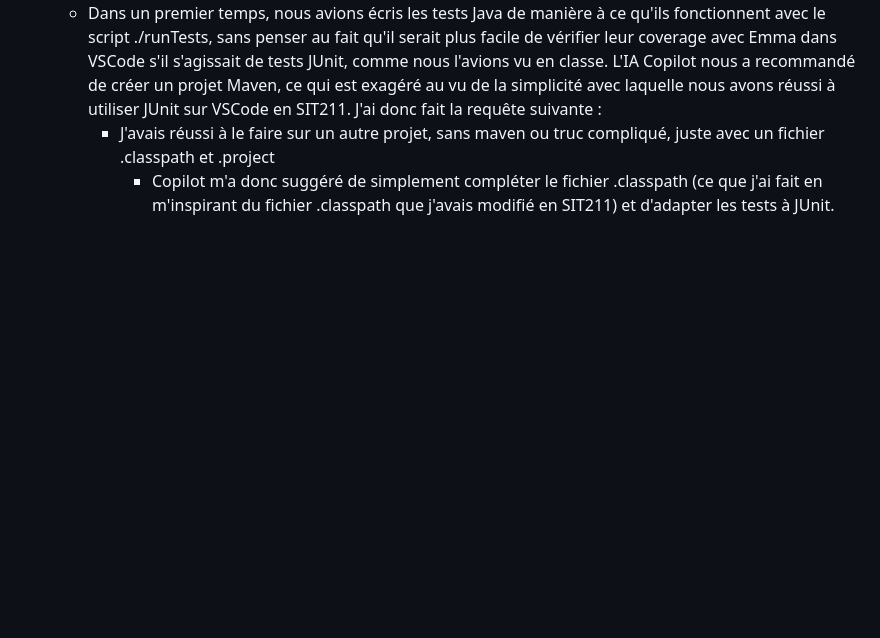
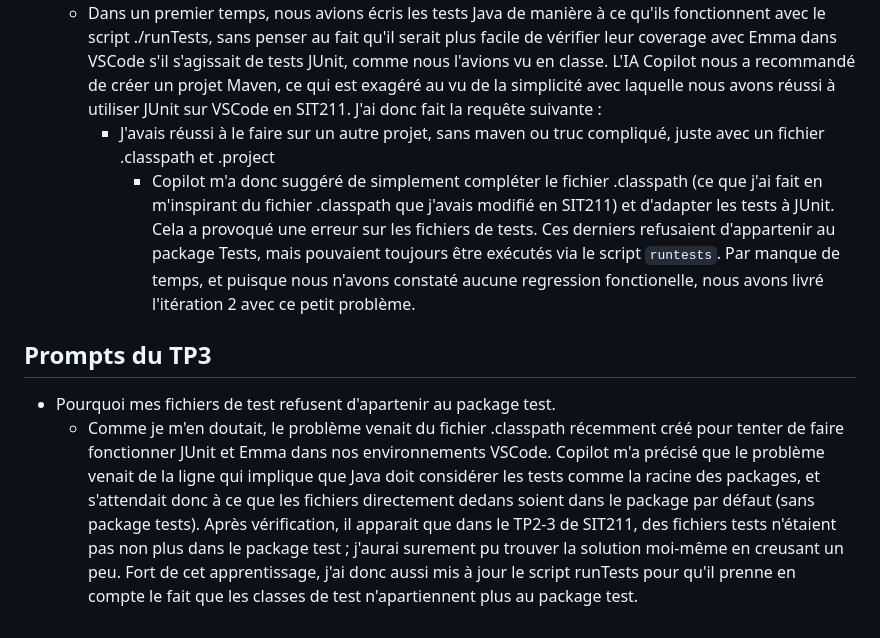
Before and after one commit to PAULMILLAT/Projet_Simulateur_Chaine_Trans, a Markdown page: ai_prompts.md, the part around the change. Rendered like a GitHub page; blank space fills up the shorter version.

Commit message:
update ai prompts TP2-3

```diff
--- a/ai_prompts.md
+++ b/ai_prompts.md
@@ -30,4 +30,8 @@ Caused by: java.lang.ClassNotFoundException: tests.TestSimulateur quand j'execut
 * J'ai un code java, et des tests java que je lance depuis un script bash. Mais j'aimerait pouvoir aussi lancer les tests depuis l'onglet testing de vscode. Il faut que j'ecrive un fichier de configuration ou que je change quelque chose dans mes tests ?
     * Dans un premier temps, nous avions écris les tests Java de manière à ce qu'ils fonctionnent avec le script ./runTests, sans penser au fait qu'il serait plus facile de vérifier leur coverage avec Emma dans VSCode s'il s'agissait de tests JUnit, comme nous l'avions vu en classe. L'IA Copilot nous a recommandé de créer un projet Maven, ce qui est exagéré au vu de la simplicité avec laquelle nous avons réussi à utiliser JUnit sur VSCode en SIT211. J'ai donc fait la requête suivante :
         * J'avais réussi à le faire sur un autre projet, sans maven ou truc compliqué, juste avec un fichier .classpath et .project
-            * Copilot m'a donc suggéré de simplement compléter le fichier .classpath (ce que j'ai fait en m'inspirant du fichier .classpath que j'avais modifié en SIT211) et d'adapter les tests à JUnit.
+            * Copilot m'a donc suggéré de simplement compléter le fichier .classpath (ce que j'ai fait en m'inspirant du fichier .classpath que j'avais modifié en SIT211) et d'adapter les tests à JUnit. Cela a provoqué une erreur sur les fichiers de tests. Ces derniers refusaient d'appartenir au package Tests, mais pouvaient toujours être exécutés via le script `runtests`. Par manque de temps, et puisque nous n'avons constaté aucune regression fonctionelle, nous avons livré l'itération 2 avec ce petit problème.
+
+## Prompts du TP3
+* Pourquoi mes fichiers de test refusent d'apartenir au package test.
+    * Comme je m'en doutait, le problème venait du fichier .classpath récemment créé pour tenter de faire fonctionner JUnit et Emma dans nos environnements VSCode. Copilot m'a précisé que le problème venait de la ligne <classpathentry kind="src" path="tests"/> qui implique que Java doit considérer les tests comme la racine des packages, et s'attendait donc à ce que les fichiers directement dedans soient dans le package par défaut (sans package tests). Après vérification, il apparait que dans le TP2-3 de SIT211, des fichiers tests n'étaient pas non plus dans le package test ; j'aurai surement pu trouver la solution moi-même en creusant un peu. Fort de cet apprentissage, j'ai donc aussi mis à jour le script runTests pour qu'il prenne en compte le fait que les classes de test n'apartiennent plus au package test.
```
